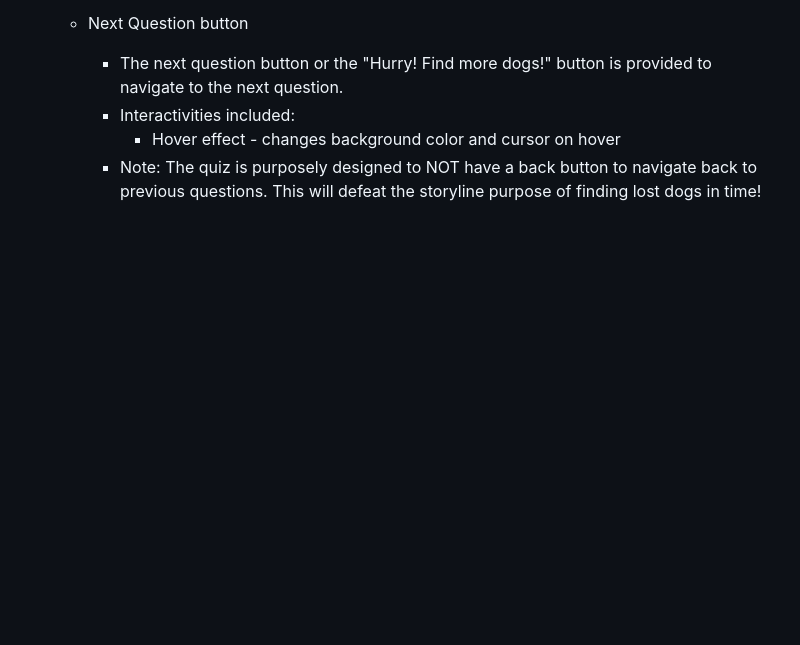
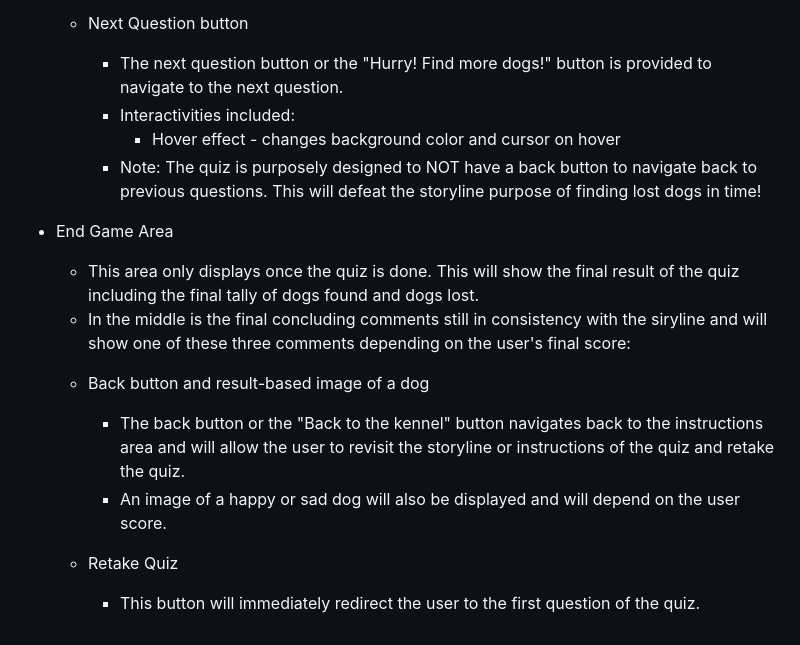
Before and after one commit to mikel072889/dogs-quiz-project2, a Markdown page: README.md, the part around the change. GitHub-like rendering; blank space fills up the shorter version.

Commit message:
Add end game area features on the readme

```diff
--- a/README.md
+++ b/README.md
@@ -86,3 +86,23 @@ The quiz can be accessed though this live site [here](https://mikel072889.github
         * Note: The quiz is purposely designed to NOT have a back button to navigate back to previous questions. This will defeat the storyline purpose of finding lost dogs in time!
 
         [comment]: # (Final image of the next question button here.)
+
+* End Game Area
+    * This area only displays once the quiz is done. This will show the final result of the quiz including the final tally of dogs found and dogs lost.
+
+    [comment]: # (Final image of the final tally of the scores here.)
+
+    * In the middle is the final concluding comments still in consistency with the siryline and will show one of these three comments depending on the user's final score:
+
+    [comment]: # (Three images of the concluding comments per score range here.)
+
+    * Back button and result-based image of a dog
+        * The back button or the "Back to the kennel" button navigates back to the instructions area and will allow the user to revisit the storyline or instructions of the quiz and retake the quiz.
+        * An image of a happy or sad dog will also be displayed and will depend on the user score.
+
+        [comment]: # (Final image of Back button with the result-based image here.)
+
+    * Retake Quiz
+        * This button will immediately redirect the user to the first question of the quiz.
+
+        [comment]: # (Final image of the retake quiz button here.)
```
